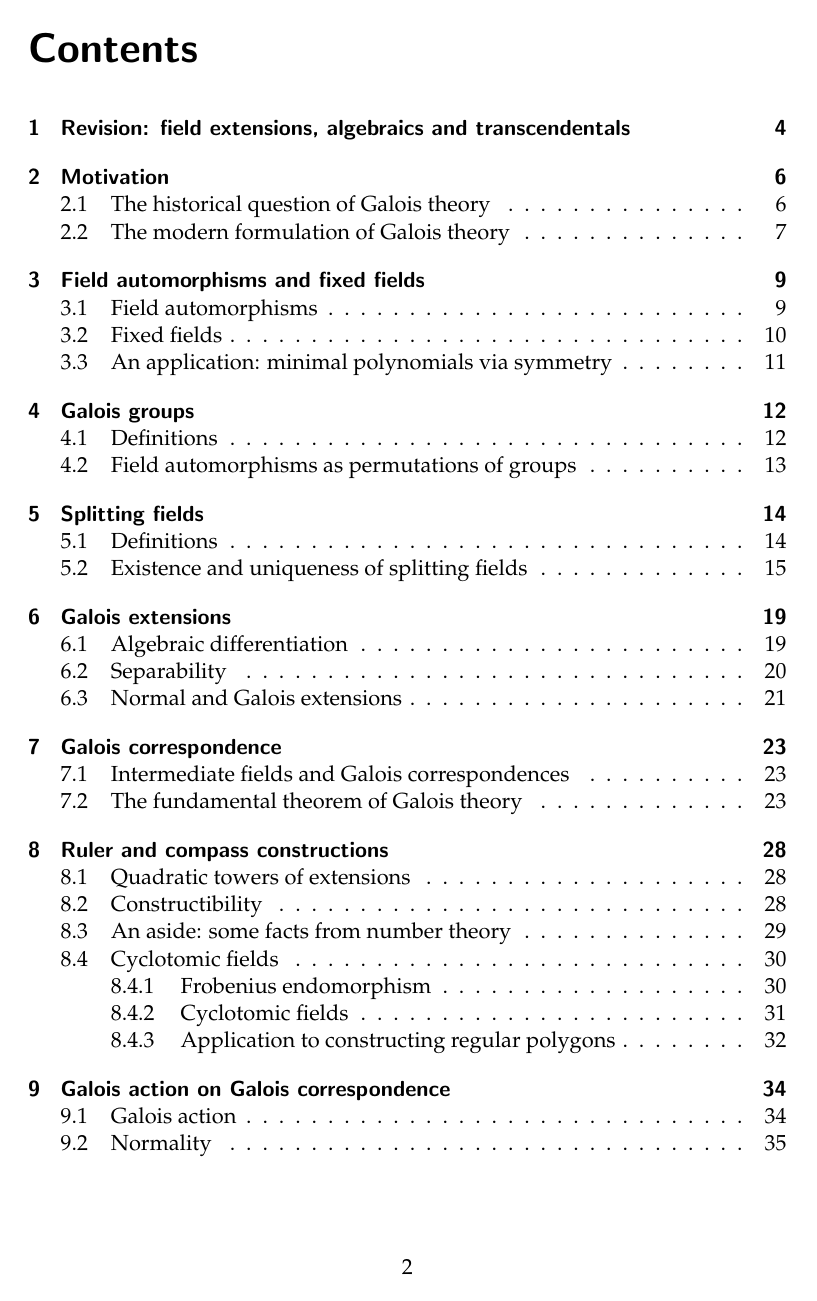
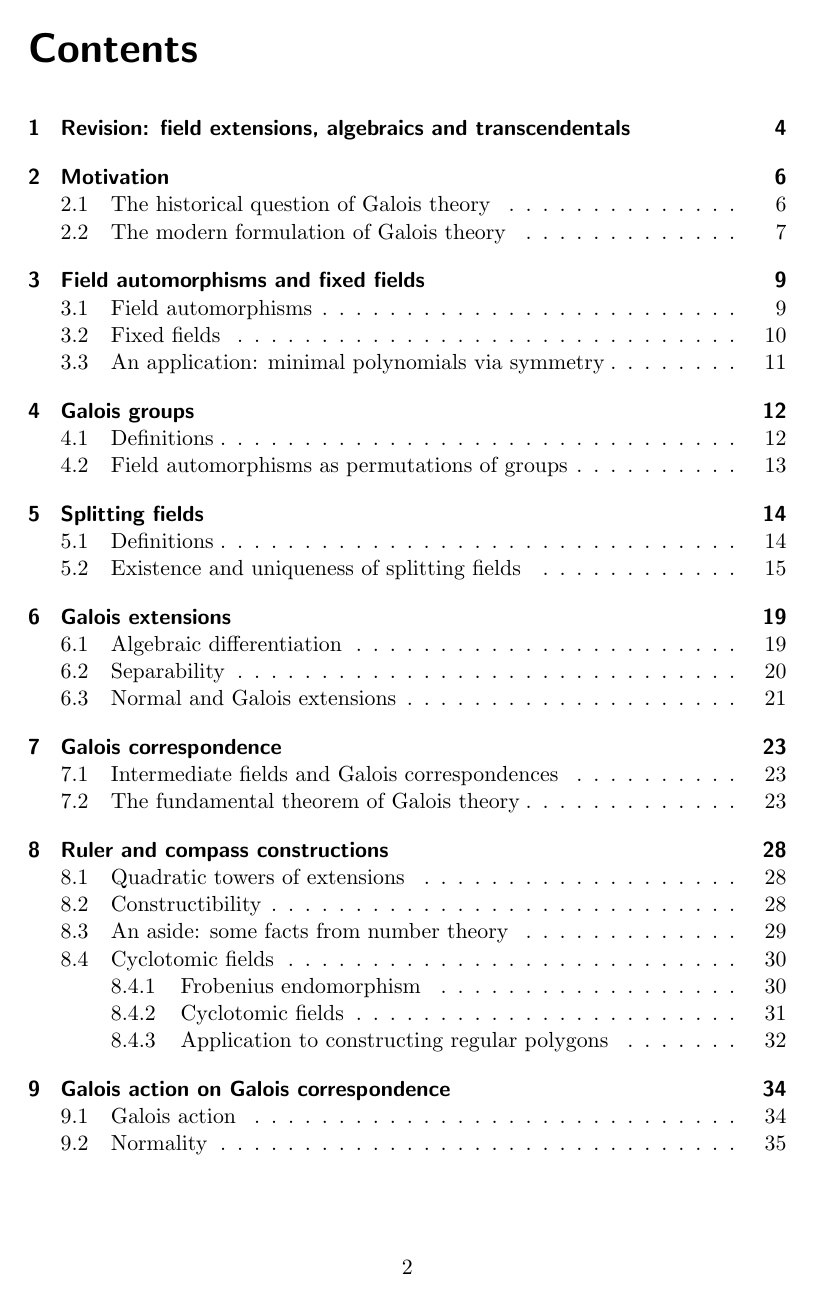
Before and after one commit to jedavidson/galois-theory, a LaTeX thesis (main.tex, which reads commands.sty, preamble.sty): page 2 of 59. Compiled offline with pdfLaTeX.

Commit message:
More formatting

```diff
--- a/commands.sty
+++ b/commands.sty
@@ -1,3 +1,14 @@
+% Shaded blocks
+\tcbuselibrary{skins}
+\usetikzlibrary{shadings}
+\colorlet{shadedblockcolor}{themecolour!75!black}
+\tcbset{base/.style={empty, frame engine=path, sharp corners}}
+\newtcolorbox{block}{
+    base,
+    colframe=themecolour!10,
+    borderline west={3pt}{0pt}{themecolour}
+}
+
 % Blackboard font
 \newcommand{\bb}[1]{\mathbb{{#1}}}
 
--- a/main.tex
+++ b/main.tex
@@ -3,9 +3,10 @@
 \usepackage{preamble}
 \usepackage{commands}
 
-\title{\bfseries{\textcolor{purple}{MATH5725 -- Galois Theory}}}
+\title{\bfseries{\textcolor{themecolour}{MATH5725 -- Galois Theory}}}
 \author{
-    Lecture notes by James Davidson\thanks{Based on the lectures of David Harvey and Daniel Chan}
+    Lecture notes by James Davidson%
+    \thanks{\; Based on the lectures of David Harvey and Daniel Chan}
 }
 \date{
     University of New South Wales \\
--- a/preamble.sty
+++ b/preamble.sty
@@ -1,7 +1,7 @@
 \usepackage[margin=1.5in]{geometry}
 
-\usepackage{mathpazo}
-\usepackage[euler-digits,euler-hat-accent]{eulervm}
+% \usepackage{mathpazo}
+% \usepackage[euler-digits,euler-hat-accent]{eulervm}
 \usepackage{enumitem}
 \usepackage[dvipsnames]{xcolor}
 \usepackage{chngcntr}
@@ -16,15 +16,14 @@
 \usepackage{tikz-cd}
 \usepackage{bm}
 
-% Use subsection labels for figures
+\colorlet{themecolour}{purple}
+
 \counterwithin{figure}{section}
 
-% Section formats
-\renewcommand*{\sectionformat}{\color{purple}\S\thesection\autodot\enskip}
-\renewcommand*{\subsectionformat}{\color{purple}\S\thesubsection\autodot\enskip}
-\renewcommand*{\chapterformat}{\color{purple}\S\thechapter\autodot\enskip}
+\renewcommand*{\chapterformat}{\color{themecolour}\S\thechapter\autodot\enskip}
+\renewcommand*{\sectionformat}{\color{themecolour}\S\thesection\autodot\enskip}
+\renewcommand*{\subsectionformat}{\color{themecolour}\S\thesubsection\autodot\enskip}
 
-% amsthm setup
 \theoremstyle{definition}
 \newtheorem{theorem}{Theorem}[section]
 \newtheorem{proposition}{Proposition}[section]
@@ -35,19 +34,8 @@
 \newtheorem{remark}{Remark}[section]
 \newtheorem{exercise}{Exercise}[section]
 
-% Boxes
-\tcbuselibrary{skins}
-\usetikzlibrary{shadings}
-\colorlet{shadedblockcolor}{purple!75!black}
-\tcbset{base/.style={empty, frame engine=path, sharp corners}}
-\newtcolorbox{shadedblock}{
-    base,
-    colframe=purple!10,
-    borderline west={2pt}{-2pt}{shadedblockcolor}
-}
-
 % References
 \usepackage[colorlinks]{hyperref}
-\hypersetup{linkcolor=purple}
+\hypersetup{linkcolor=themecolour}
 \usepackage[capitalize,nameinlink]{cleveref}
-\renewcommand\thefootnote{\textcolor{purple}{\arabic{footnote}}}
+\renewcommand\thefootnote{\textcolor{themecolour}{\arabic{footnote}}}
```
Also changed, not shown: chapters/finite_fields.tex (+5 -1 lines), chapters/p_groups_sylow_theorems.tex (+4 -0 lines), README.md.
